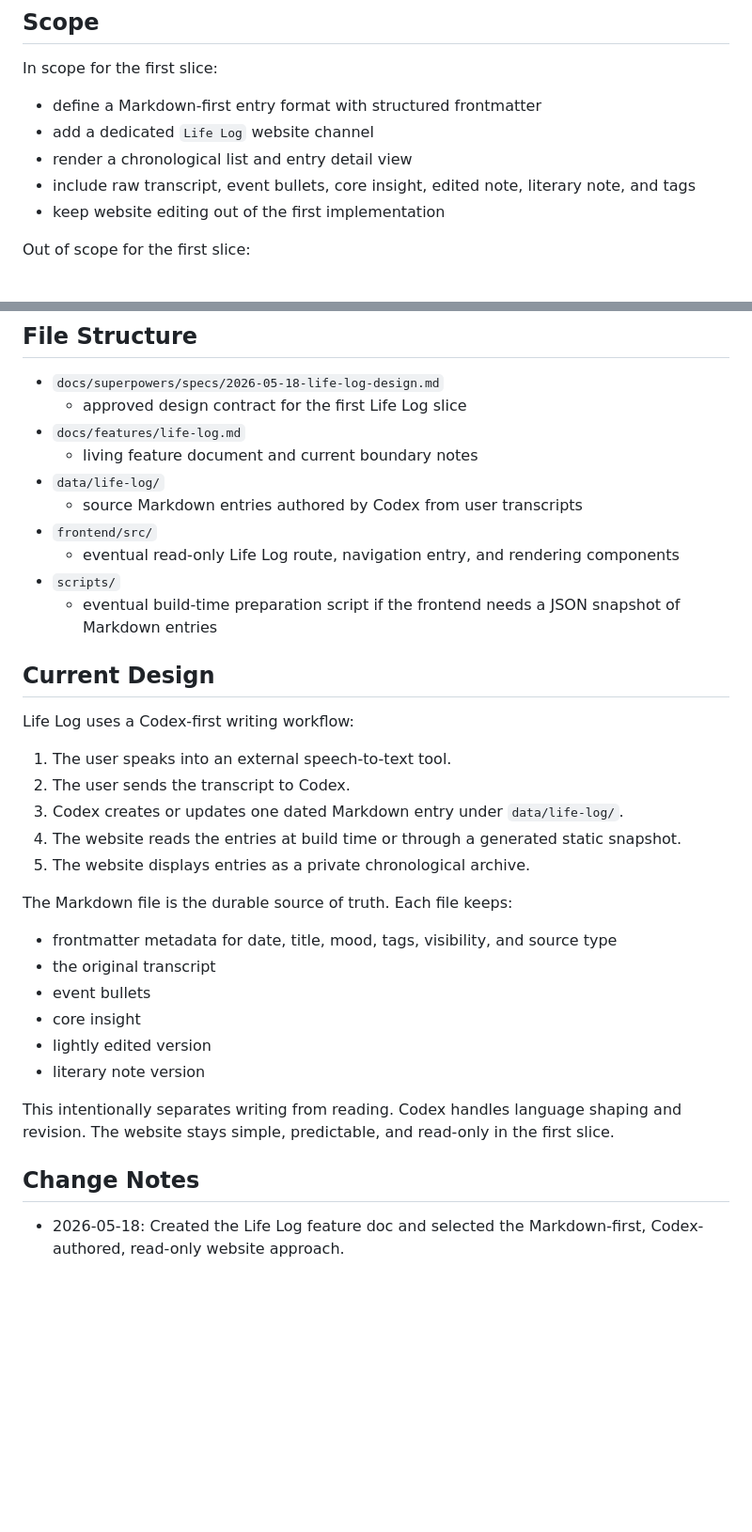
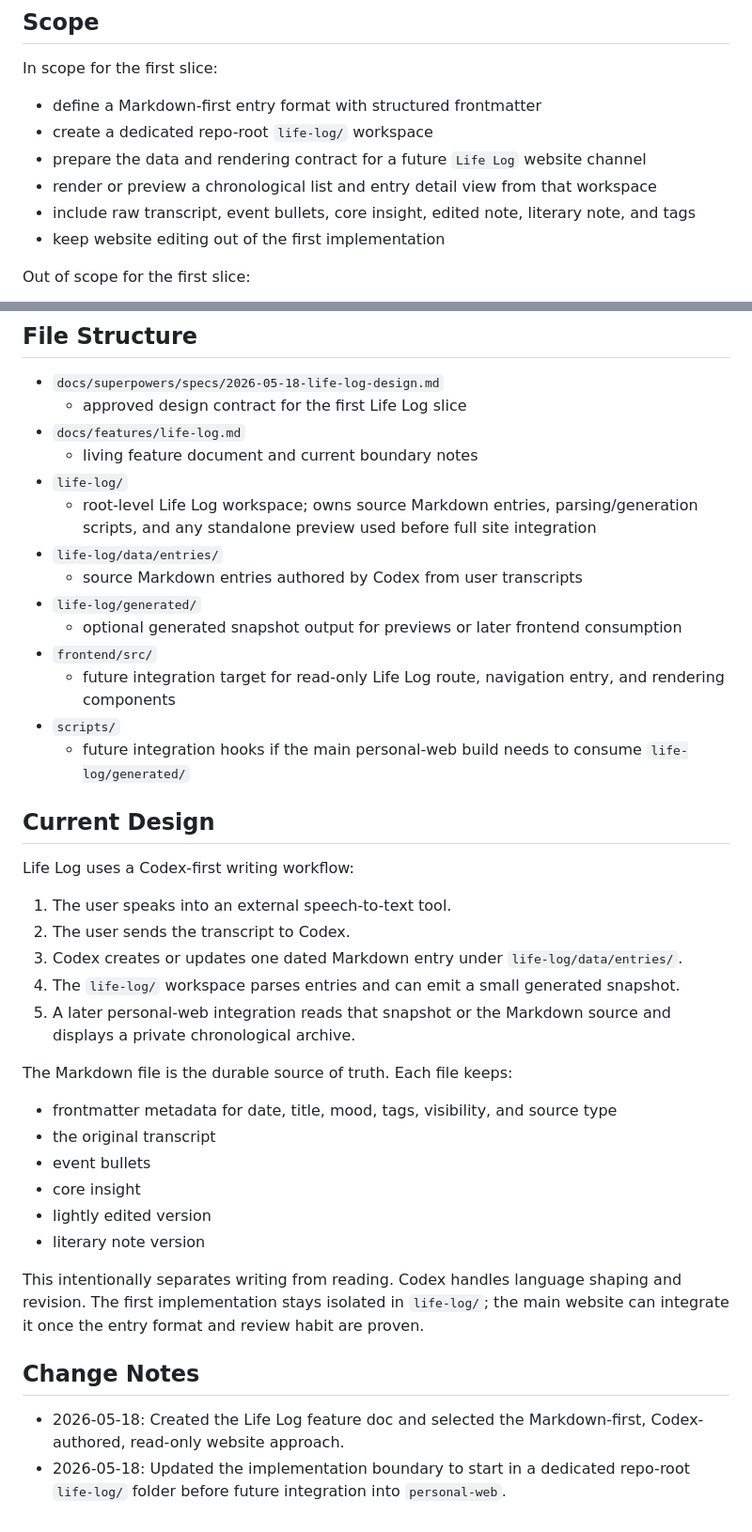
Before and after one commit to kelvinLLL/personal-web, a Markdown page: docs/features/life-log.md, 2 parts joined by grey strips. Shown at 94% size. Drawn GitHub-style; blank space fills up the shorter version.

Commit message:
docs: isolate life log workspace

```diff
--- a/docs/features/life-log.md
+++ b/docs/features/life-log.md
@@ -33,8 +34,9 @@ Success means:
 In scope for the first slice:
 
 - define a Markdown-first entry format with structured frontmatter
-- add a dedicated `Life Log` website channel
-- render a chronological list and entry detail view
+- create a dedicated repo-root `life-log/` workspace
+- prepare the data and rendering contract for a future `Life Log` website channel
+- render or preview a chronological list and entry detail view from that workspace
 - include raw transcript, event bullets, core insight, edited note, literary note, and tags
 - keep website editing out of the first implementation
 
@@ -53,12 +55,16 @@ Out of scope for the first slice:
   - approved design contract for the first Life Log slice
 - `docs/features/life-log.md`
   - living feature document and current boundary notes
-- `data/life-log/`
+- `life-log/`
+  - root-level Life Log workspace; owns source Markdown entries, parsing/generation scripts, and any standalone preview used before full site integration
+- `life-log/data/entries/`
   - source Markdown entries authored by Codex from user transcripts
+- `life-log/generated/`
+  - optional generated snapshot output for previews or later frontend consumption
 - `frontend/src/`
-  - eventual read-only Life Log route, navigation entry, and rendering components
+  - future integration target for read-only Life Log route, navigation entry, and rendering components
 - `scripts/`
-  - eventual build-time preparation script if the frontend needs a JSON snapshot of Markdown entries
+  - future integration hooks if the main personal-web build needs to consume `life-log/generated/`
 
 ## Current Design
 
@@ -66,9 +72,9 @@ Life Log uses a Codex-first writing workflow:
 
 1. The user speaks into an external speech-to-text tool.
 2. The user sends the transcript to Codex.
-3. Codex creates or updates one dated Markdown entry under `data/life-log/`.
-4. The website reads the entries at build time or through a generated static snapshot.
-5. The website displays entries as a private chronological archive.
+3. Codex creates or updates one dated Markdown entry under `life-log/data/entries/`.
+4. The `life-log/` workspace parses entries and can emit a small generated snapshot.
+5. A later personal-web integration reads that snapshot or the Markdown source and displays a private chronological archive.
 
 The Markdown file is the durable source of truth. Each file keeps:
 
@@ -79,8 +85,9 @@ The Markdown file is the durable source of truth. Each file keeps:
 - lightly edited version
 - literary note version
 
-This intentionally separates writing from reading. Codex handles language shaping and revision. The website stays simple, predictable, and read-only in the first slice.
+This intentionally separates writing from reading. Codex handles language shaping and revision. The first implementation stays isolated in `life-log/`; the main website can integrate it once the entry format and review habit are proven.
 
 ## Change Notes
 
 - 2026-05-18: Created the Life Log feature doc and selected the Markdown-first, Codex-authored, read-only website approach.
+- 2026-05-18: Updated the implementation boundary to start in a dedicated repo-root `life-log/` folder before future integration into `personal-web`.
```
Also changed, not shown: other parts of docs/features/life-log.md (+2 -1 lines), 1 other file.
